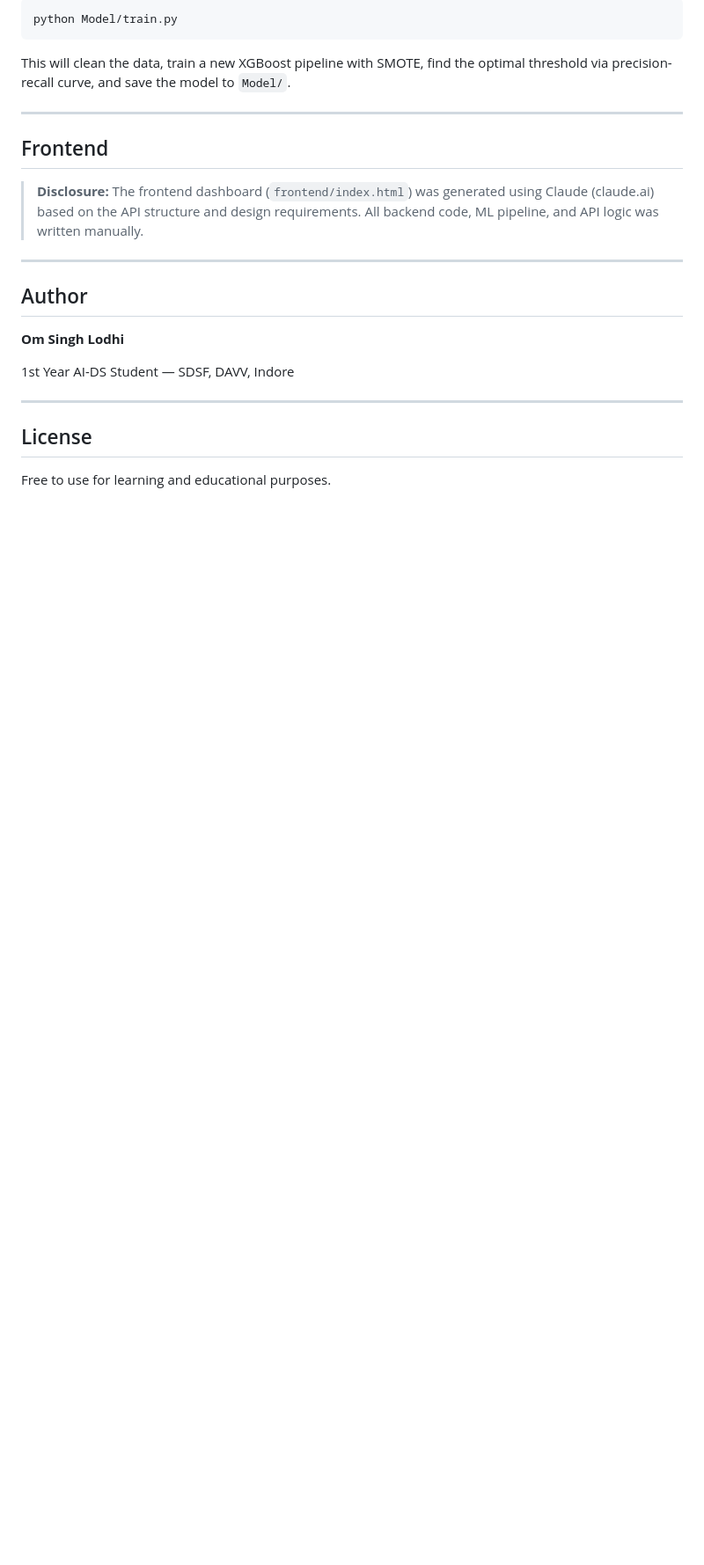
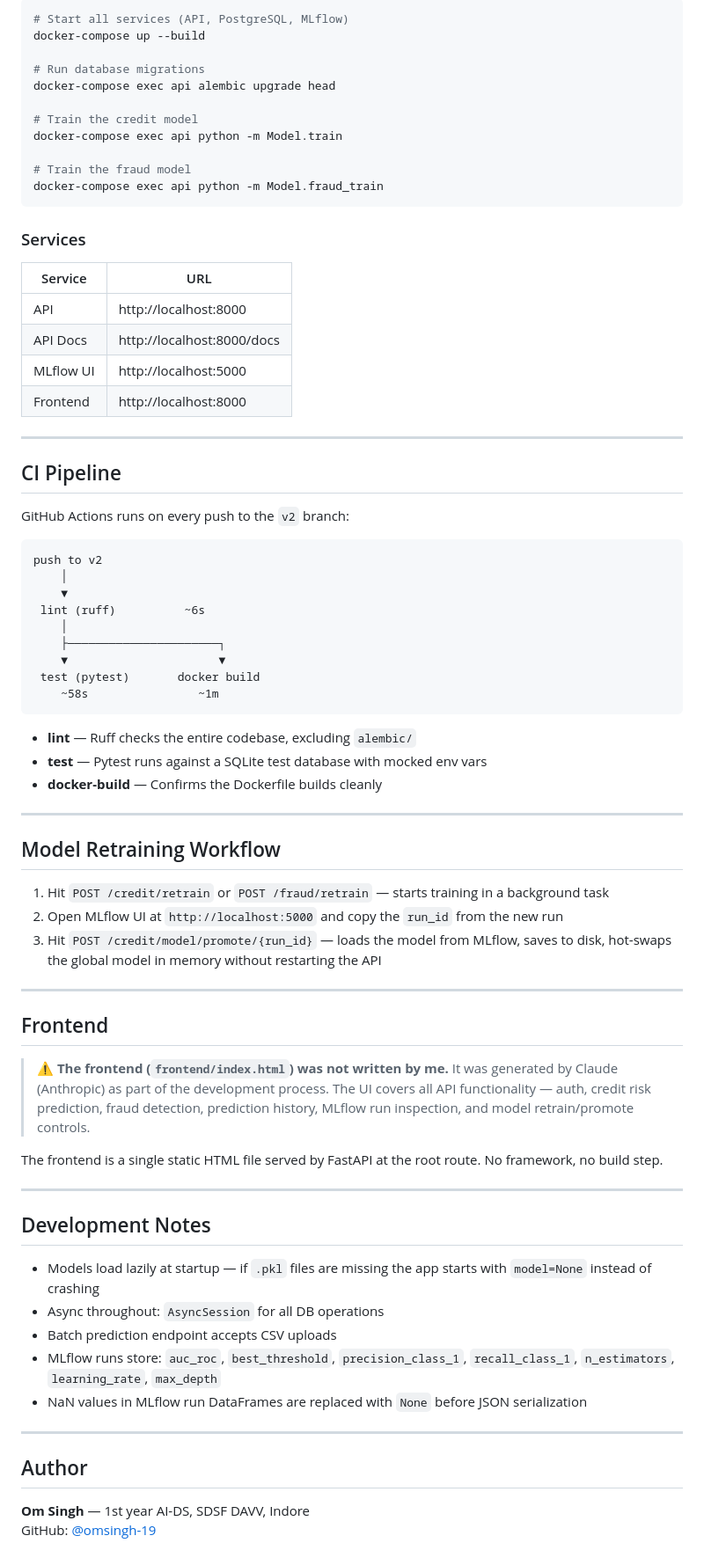
Before and after one commit to omsingh-19/CreditGuard, a Markdown page: README.md, the part around one of its changes. Shown at 88% size. Rendered like a GitHub page; blank space fills up the shorter version.

````diff
--- a/README.md
+++ b/README.md
@@ -173,27 +134,78 @@ curl -X POST http://localhost:8000/credit/predict \
 
 ```bash
-python Model/train.py
+# Start all services (API, PostgreSQL, MLflow)
+docker-compose up --build
+
+# Run database migrations
+docker-compose exec api alembic upgrade head
+
+# Train the credit model
+docker-compose exec api python -m Model.train
+
+# Train the fraud model
+docker-compose exec api python -m Model.fraud_train
 ```
 
-This will clean the data, train a new XGBoost pipeline with SMOTE, find the optimal threshold via precision-recall curve, and save the model to `Model/`.
+### Services
+
+| Service | URL |
+|---|---|
+| API | http://localhost:8000 |
+| API Docs | http://localhost:8000/docs |
+| MLflow UI | http://localhost:5000 |
+| Frontend | http://localhost:8000 |
+
+---
+
+## CI Pipeline
+
+GitHub Actions runs on every push to the `v2` branch:
+
+```
+push to v2
+    │
+    ▼
+ lint (ruff)          ~6s
+    │
+    ├──────────────────────┐
+    ▼                      ▼
+ test (pytest)       docker build
+    ~58s                ~1m
+```
+
+- **lint** — Ruff checks the entire codebase, excluding `alembic/`
+- **test** — Pytest runs against a SQLite test database with mocked env vars
+- **docker-build** — Confirms the Dockerfile builds cleanly
+
+---
+
+## Model Retraining Workflow
+
+1. Hit `POST /credit/retrain` or `POST /fraud/retrain` — starts training in a background task
+2. Open MLflow UI at `http://localhost:5000` and copy the `run_id` from the new run
+3. Hit `POST /credit/model/promote/{run_id}` — loads the model from MLflow, saves to disk, hot-swaps the global model in memory without restarting the API
 
 ---
 
 ## Frontend
 
-> **Disclosure:** The frontend dashboard (`frontend/index.html`) was generated using Claude (claude.ai) based on the API structure and design requirements. All backend code, ML pipeline, and API logic was written manually.
+> ⚠️ **The frontend (`frontend/index.html`) was not written by me.** It was generated by Claude (Anthropic) as part of the development process. The UI covers all API functionality — auth, credit risk prediction, fraud detection, prediction history, MLflow run inspection, and model retrain/promote controls.
+
+The frontend is a single static HTML file served by FastAPI at the root route. No framework, no build step.
+
+---
+
+## Development Notes
+
+- Models load lazily at startup — if `.pkl` files are missing the app starts with `model=None` instead of crashing
+- Async throughout: `AsyncSession` for all DB operations
+- Batch prediction endpoint accepts CSV uploads
+- MLflow runs store: `auc_roc`, `best_threshold`, `precision_class_1`, `recall_class_1`, `n_estimators`, `learning_rate`, `max_depth`
+- NaN values in MLflow run DataFrames are replaced with `None` before JSON serialization
 
 ---
 
 ## Author
 
-**Om Singh Lodhi**
-
-1st Year AI-DS Student — SDSF, DAVV, Indore
-
-
----
-
-## License
-
-Free to use for learning and educational purposes.
+**Om Singh** — 1st year AI-DS, SDSF DAVV, Indore
+GitHub: [@omsingh-19](https://github.com/omsingh-19)
````
Also changed, not shown: other parts of README.md (+97 -136 lines).
